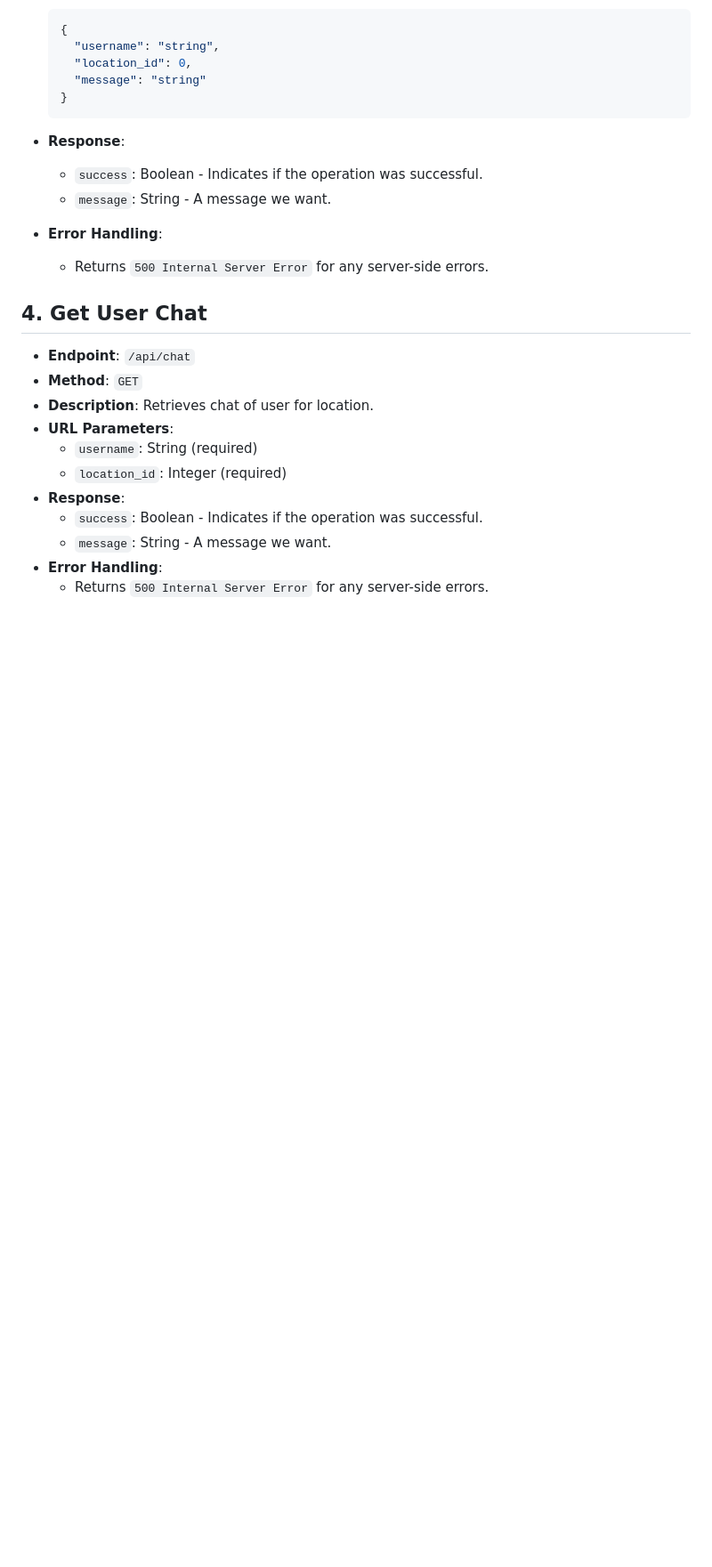
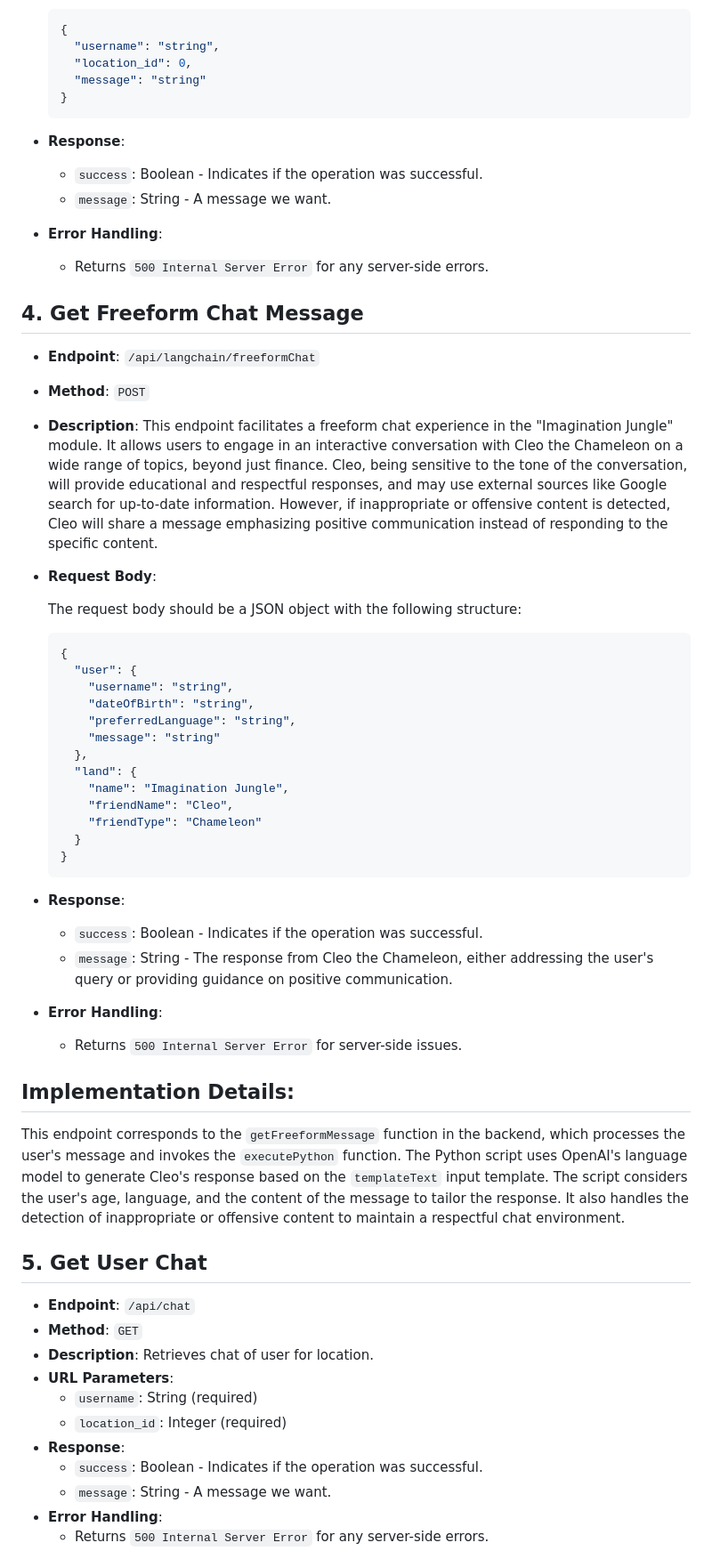
Before and after one commit to FinanceFriend/backend, a Markdown page: langchain-api-docs.md, the part around the change printed below. Shown: that part at 89% size. Drawn GitHub-style; blank space fills up the shorter version.

Commit message:
Update API documentation for freeform chat endpoint

````diff
--- a/langchain-api-docs.md
+++ b/langchain-api-docs.md
@@ -92,8 +92,41 @@
 - **Error Handling**:
   - Returns `500 Internal Server Error` for any server-side errors.
 
+## 4. Get Freeform Chat Message
 
-## 4. Get User Chat
+- **Endpoint**: `/api/langchain/freeformChat`
+- **Method**: `POST`
+- **Description**: This endpoint facilitates a freeform chat experience in the "Imagination Jungle" module. It allows users to engage in an interactive conversation with Cleo the Chameleon on a wide range of topics, beyond just finance. Cleo, being sensitive to the tone of the conversation, will provide educational and respectful responses, and may use external sources like Google search for up-to-date information. However, if inappropriate or offensive content is detected, Cleo will share a message emphasizing positive communication instead of responding to the specific content.
+- **Request Body**:
+
+  The request body should be a JSON object with the following structure:
+  ```json
+  {
+    "user": {
+      "username": "string",
+      "dateOfBirth": "string",
+      "preferredLanguage": "string",
+      "message": "string"
+    },
+    "land": {
+      "name": "Imagination Jungle",
+      "friendName": "Cleo",
+      "friendType": "Chameleon"
+    }
+  }
+- **Response**:
+  - `success`: Boolean - Indicates if the operation was successful.
+  - `message`: String - The response from Cleo the Chameleon, either addressing the user's query or providing guidance on positive communication.
+
+- **Error Handling**:
+  - Returns `500 Internal Server Error` for server-side issues.
+
+## Implementation Details:
+This endpoint corresponds to the `getFreeformMessage` function in the backend, which processes the user's message and invokes the `executePython` function. The Python script uses OpenAI's language model to generate Cleo's response based on the `templateText` input template. The script considers the user's age, language, and the content of the message to tailor the response. It also handles the detection of inappropriate or offensive content to maintain a respectful chat environment.
+
+
+
+## 5. Get User Chat
 
 - **Endpoint**: `/api/chat`
 - **Method**: `GET`
````
Also changed, not shown: other parts of langchain-api-docs.md (+2 -2 lines).
